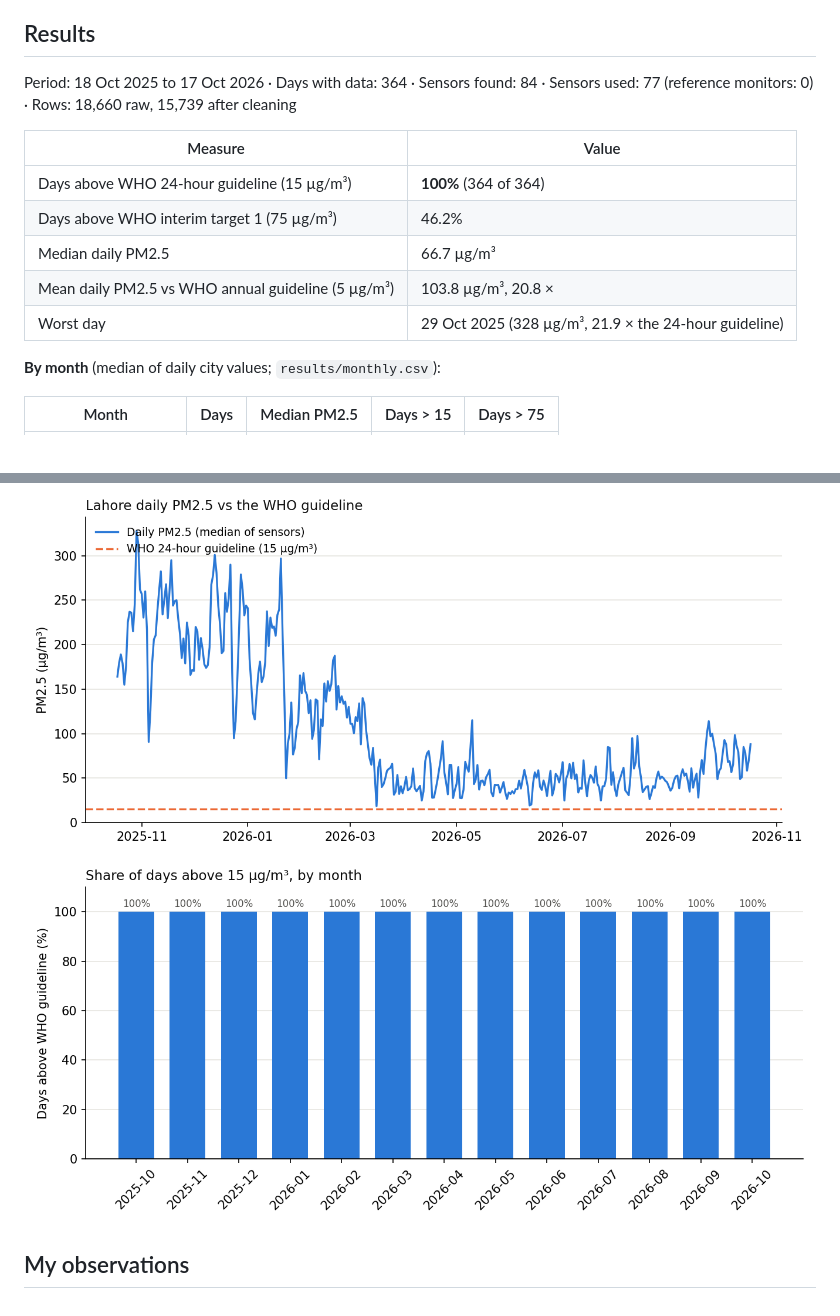
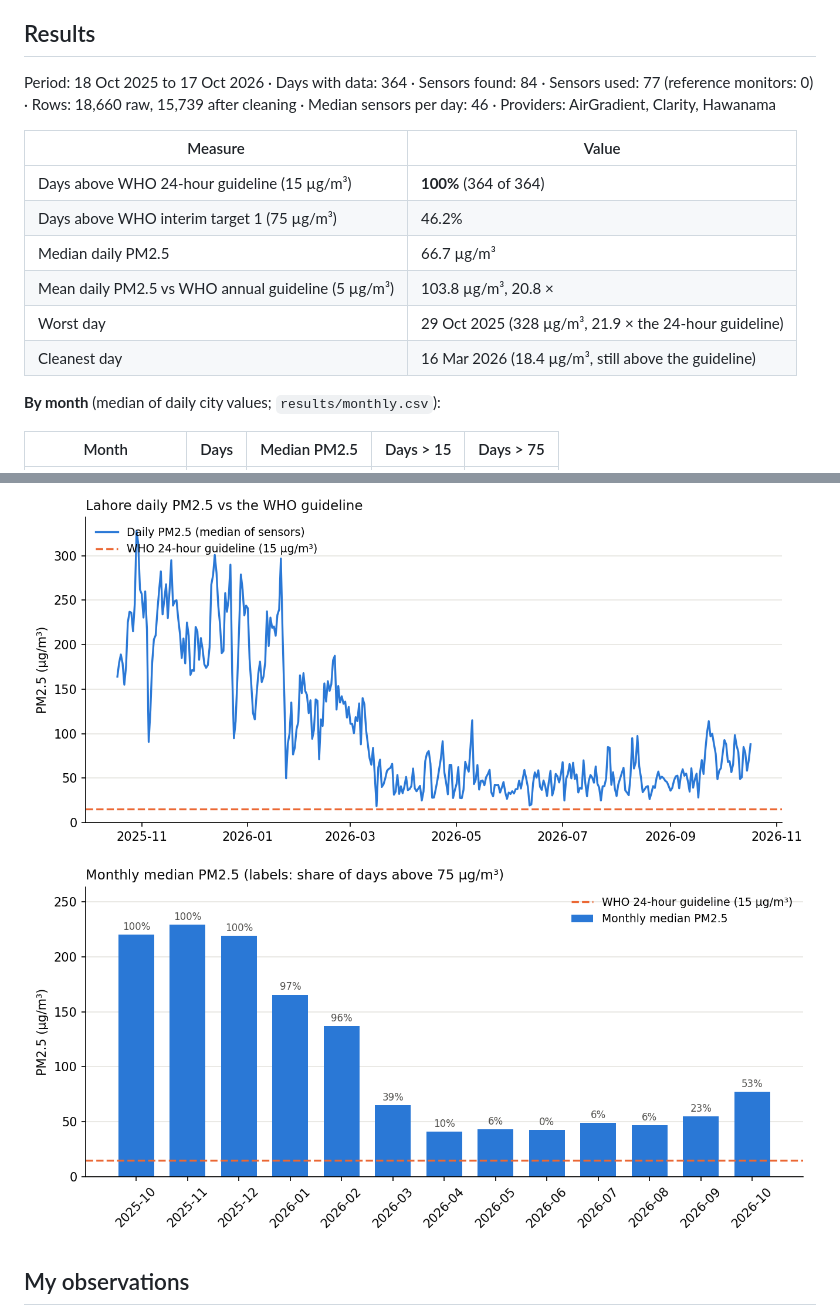
Before and after one commit to MHKhan50/agentic-ai-research-log, a Markdown page: lahore-smog/README.md, 2 parts joined by grey strips. Drawn GitHub-style; pictures changed too: lahore-smog/results/monthly_exceedance.png (deleted), lahore-smog/results/monthly_median.png (added).

Commit message:
Clearer monthly chart and cleanest-day stat

```diff
--- a/lahore-smog/README.md
+++ b/lahore-smog/README.md
@@ -32,7 +32,7 @@ python analyze.py                          # writes results/
 4. **Winter is extreme, but summer is not clean.** Monthly medians reached about 220 µg/m³ in October to December, while the cleanest months (April to August, 41-49 µg/m³) were still around three times the 24-hour guideline.
 
 ## Results
-Period: 18 Oct 2025 to 17 Oct 2026 · Days with data: 364 · Sensors found: 84 · Sensors used: 77 (reference monitors: 0) · Rows: 18,660 raw, 15,739 after cleaning
+Period: 18 Oct 2025 to 17 Oct 2026 · Days with data: 364 · Sensors found: 84 · Sensors used: 77 (reference monitors: 0) · Rows: 18,660 raw, 15,739 after cleaning · Median sensors per day: 46 · Providers: AirGradient, Clarity, Hawanama
 
 | Measure | Value |
 |---|---|
@@ -41,6 +41,7 @@ Period: 18 Oct 2025 to 17 Oct 2026 · Days with data: 364 · Sensors found: 84
 | Median daily PM2.5 | 66.7 µg/m³ |
 | Mean daily PM2.5 vs WHO annual guideline (5 µg/m³) | 103.8 µg/m³, 20.8 × |
 | Worst day | 29 Oct 2025 (328 µg/m³, 21.9 × the 24-hour guideline) |
+| Cleanest day | 16 Mar 2026 (18.4 µg/m³, still above the guideline) |
 
 **By month** (median of daily city values; `results/monthly.csv`):
 
@@ -61,7 +62,7 @@ Period: 18 Oct 2025 to 17 Oct 2026 · Days with data: 364 · Sensors found: 84
 | 2026-10 (to 17th) | 17 | 77.5 | 100% | 52.9% |
 
 ![daily](results/daily_pm25.png)
-![monthly](results/monthly_exceedance.png)
+![monthly](results/monthly_median.png)
 
 ## My observations
 - What surprised me most: across the whole year (364 days), Lahore's air did not fall within the WHO safe limit of 15 µg/m³ on a single day.
```
Also changed, not shown: 2 other files.
